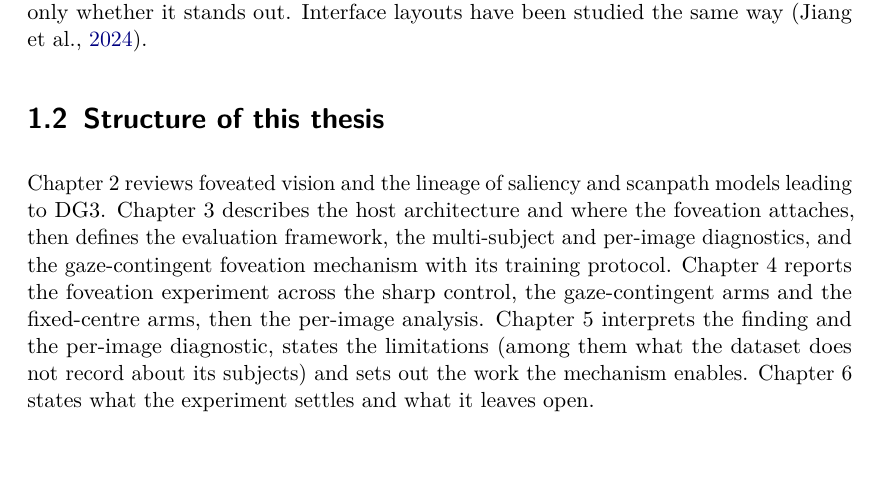
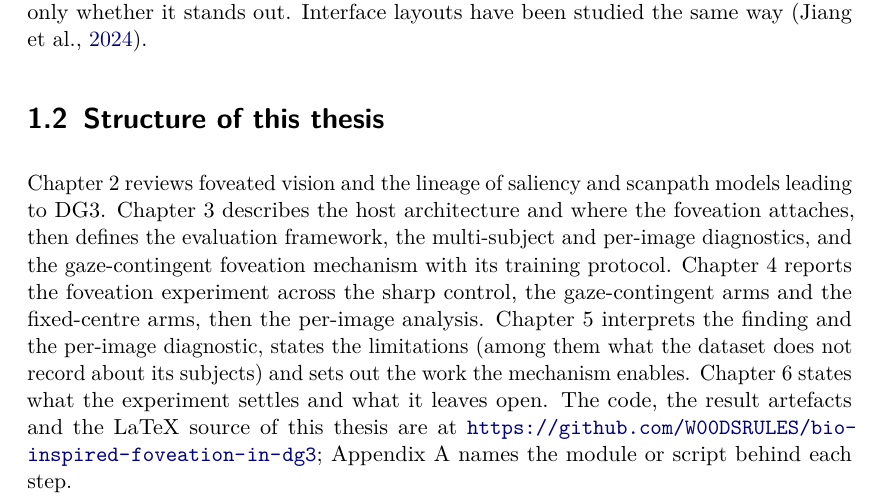
Before and after one commit to W00DSRULES/bio-inspired-foveation-in-dg3, a LaTeX thesis (thesis-tex/main.tex, which reads thesis-tex/ch01_introduction.tex): part of page 13 of 60, cut so that both start at the same text, the shorter picture padded with empty space. Compiled offline with pdfLaTeX.

Commit message:
Repository link at the end of the introduction

```diff
--- a/thesis-tex/ch01_introduction.tex
+++ b/thesis-tex/ch01_introduction.tex
@@ -76,3 +76,6 @@ control, the gaze-contingent arms and the fixed-centre arms, then the per-image
 analysis. \chref{discussion} interprets the finding and the per-image diagnostic, states the
 limitations (among them what the dataset does not record about its subjects) and sets out the work the
 mechanism enables. \chref{conclusion} states what the experiment settles and what it leaves open.
+The code, the result artefacts and the LaTeX source of this thesis are at
+\url{https://github.com/W00DSRULES/bio-inspired-foveation-in-dg3}; Appendix~\ref{app:impl} names the module or
+script behind each step.
```
